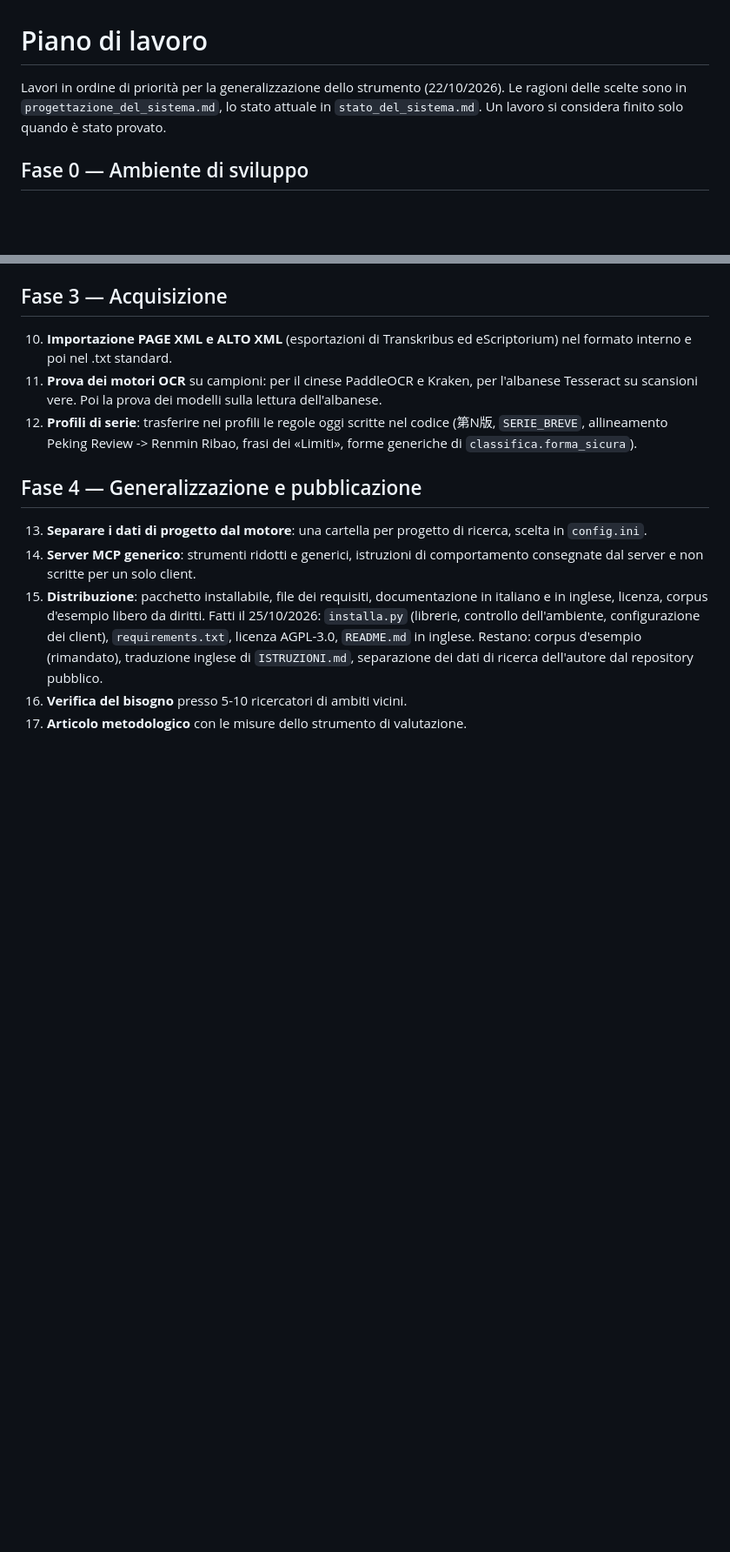
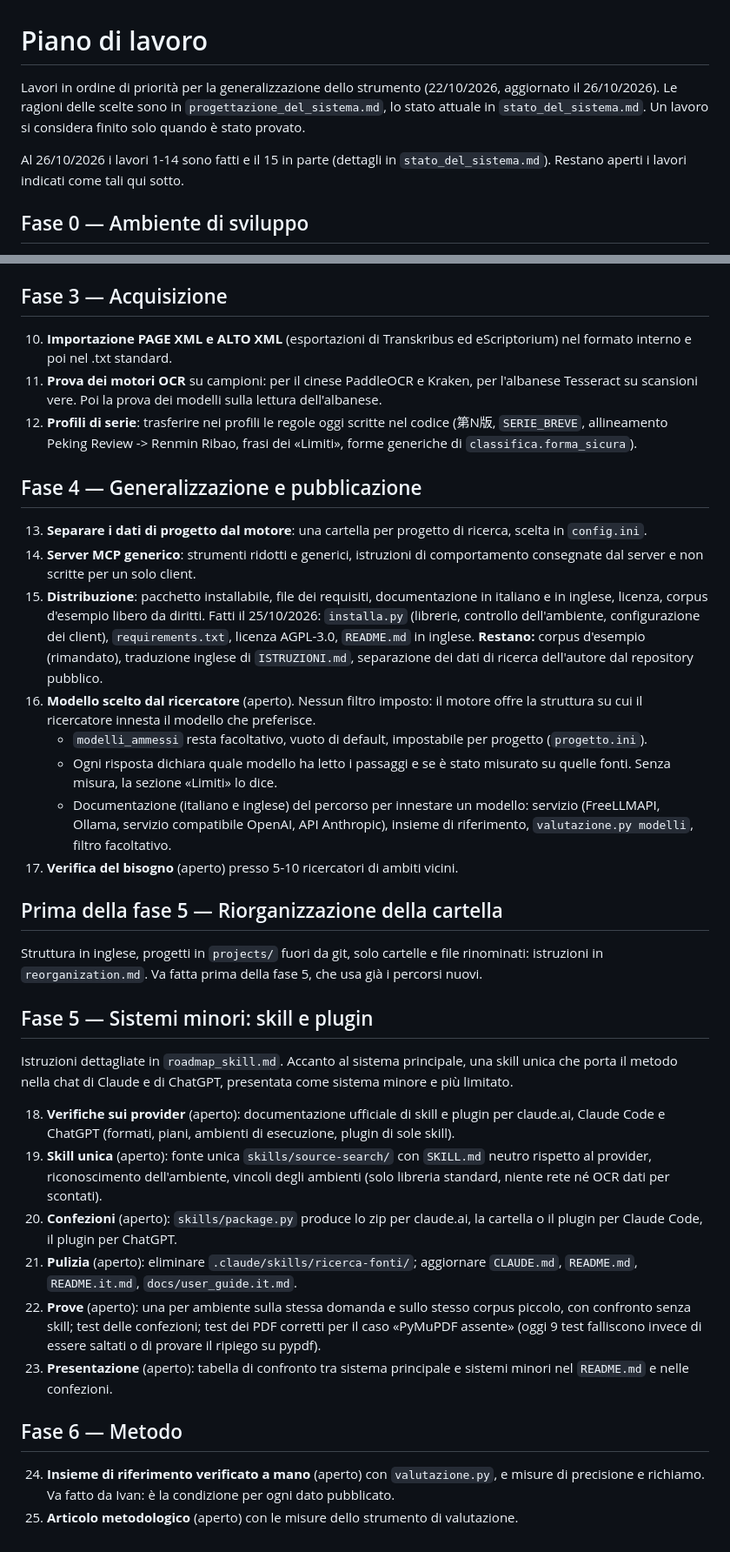
Before and after one commit to AMI-AIM/AIrchivist, a Markdown page: docs/piano_di_lavoro.md, 2 parts joined by grey strips. Shown at 87% size. GitHub-like rendering; blank space fills up the shorter version.

Commit message:
Piano di lavoro: fasi 5-6; istruzioni per la riorganizzazione e la roadmap della skill
Co-Authored-By: Claude Opus 5.5 <noreply@anthropic.com>

```diff
--- a/docs/piano_di_lavoro.md
+++ b/docs/piano_di_lavoro.md
@@ -1,6 +1,8 @@
 # Piano di lavoro
 
-Lavori in ordine di priorità per la generalizzazione dello strumento (22/10/2026). Le ragioni delle scelte sono in `progettazione_del_sistema.md`, lo stato attuale in `stato_del_sistema.md`. Un lavoro si considera finito solo quando è stato provato.
+Lavori in ordine di priorità per la generalizzazione dello strumento (22/10/2026, aggiornato il 26/10/2026). Le ragioni delle scelte sono in `progettazione_del_sistema.md`, lo stato attuale in `stato_del_sistema.md`. Un lavoro si considera finito solo quando è stato provato.
+
+Al 26/10/2026 i lavori 1-14 sono fatti e il 15 in parte (dettagli in `stato_del_sistema.md`). Restano aperti i lavori indicati come tali qui sotto.
 
 
 
@@ -40,6 +42,35 @@ Lavori in ordine di priorità per la generalizzazione dello strumento (22/10/202
 
 13. **Separare i dati di progetto dal motore**: una cartella per progetto di ricerca, scelta in `config.ini`.
 14. **Server MCP generico**: strumenti ridotti e generici, istruzioni di comportamento consegnate dal server e non scritte per un solo client.
-15. **Distribuzione**: pacchetto installabile, file dei requisiti, documentazione in italiano e in inglese, licenza, corpus d'esempio libero da diritti. Fatti il 25/10/2026: `installa.py` (librerie, controllo dell'ambiente, configurazione dei client), `requirements.txt`, licenza AGPL-3.0, `README.md` in inglese. Restano: corpus d'esempio (rimandato), traduzione inglese di `ISTRUZIONI.md`, separazione dei dati di ricerca dell'autore dal repository pubblico.
-16. **Verifica del bisogno** presso 5-10 ricercatori di ambiti vicini.
-17. **Articolo metodologico** con le misure dello strumento di valutazione.
+15. **Distribuzione**: pacchetto installabile, file dei requisiti, documentazione in italiano e in inglese, licenza, corpus d'esempio libero da diritti. Fatti il 25/10/2026: `installa.py` (librerie, controllo dell'ambiente, configurazione dei client), `requirements.txt`, licenza AGPL-3.0, `README.md` in inglese. **Restano:** corpus d'esempio (rimandato), traduzione inglese di `ISTRUZIONI.md`, separazione dei dati di ricerca dell'autore dal repository pubblico.
+16. **Modello scelto dal ricercatore** (aperto). Nessun filtro imposto: il motore offre la struttura su cui il ricercatore innesta il modello che preferisce.
+    - `modelli_ammessi` resta facoltativo, vuoto di default, impostabile per progetto (`progetto.ini`).
+    - Ogni risposta dichiara quale modello ha letto i passaggi e se è stato misurato su quelle fonti. Senza misura, la sezione «Limiti» lo dice.
+    - Documentazione (italiano e inglese) del percorso per innestare un modello: servizio (FreeLLMAPI, Ollama, servizio compatibile OpenAI, API Anthropic), insieme di riferimento, `valutazione.py modelli`, filtro facoltativo.
+17. **Verifica del bisogno** (aperto) presso 5-10 ricercatori di ambiti vicini.
+
+
+
+## Prima della fase 5 — Riorganizzazione della cartella
+
+Struttura in inglese, progetti in `projects/` fuori da git, solo cartelle e file rinominati: istruzioni in `reorganization.md`. Va fatta prima della fase 5, che usa già i percorsi nuovi.
+
+
+
+## Fase 5 — Sistemi minori: skill e plugin
+
+Istruzioni dettagliate in `roadmap_skill.md`. Accanto al sistema principale, una skill unica che porta il metodo nella chat di Claude e di ChatGPT, presentata come sistema minore e più limitato.
+
+18. **Verifiche sui provider** (aperto): documentazione ufficiale di skill e plugin per claude.ai, Claude Code e ChatGPT (formati, piani, ambienti di esecuzione, plugin di sole skill).
+19. **Skill unica** (aperto): fonte unica `skills/source-search/` con `SKILL.md` neutro rispetto al provider, riconoscimento dell'ambiente, vincoli degli ambienti (solo libreria standard, niente rete né OCR dati per scontati).
+20. **Confezioni** (aperto): `skills/package.py` produce lo zip per claude.ai, la cartella o il plugin per Claude Code, il plugin per ChatGPT.
+21. **Pulizia** (aperto): eliminare `.claude/skills/ricerca-fonti/`; aggiornare `CLAUDE.md`, `README.md`, `README.it.md`, `docs/user_guide.it.md`.
+22. **Prove** (aperto): una per ambiente sulla stessa domanda e sullo stesso corpus piccolo, con confronto senza skill; test delle confezioni; test dei PDF corretti per il caso «PyMuPDF assente» (oggi 9 test falliscono invece di essere saltati o di provare il ripiego su pypdf).
+23. **Presentazione** (aperto): tabella di confronto tra sistema principale e sistemi minori nel `README.md` e nelle confezioni.
+
+
+
+## Fase 6 — Metodo
+
+24. **Insieme di riferimento verificato a mano** (aperto) con `valutazione.py`, e misure di precisione e richiamo. Va fatto da Ivan: è la condizione per ogni dato pubblicato.
+25. **Articolo metodologico** (aperto) con le misure dello strumento di valutazione.
```
Also changed, not shown: docs/reorganization.md (added, +145 -0 lines), docs/roadmap_skill.md (added, +108 -0 lines).
